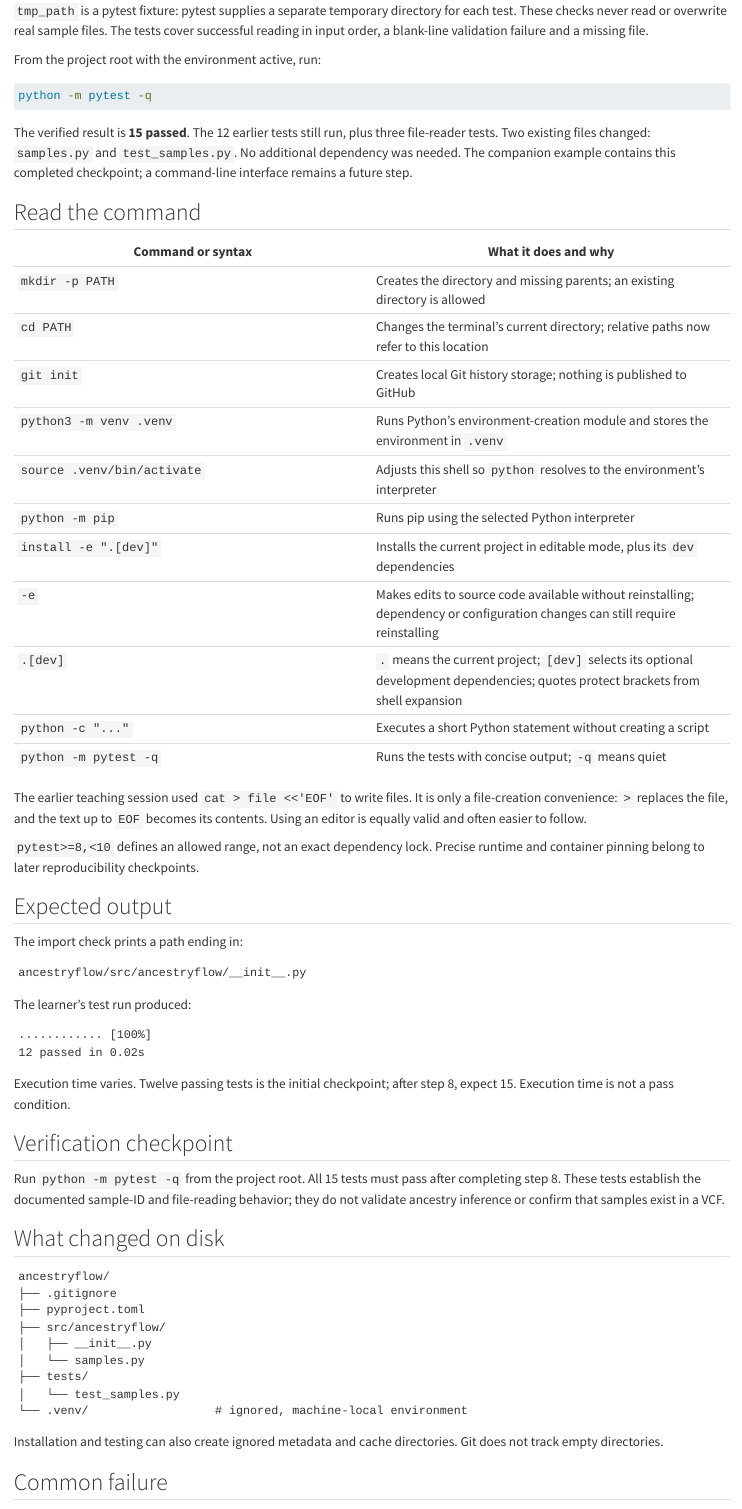
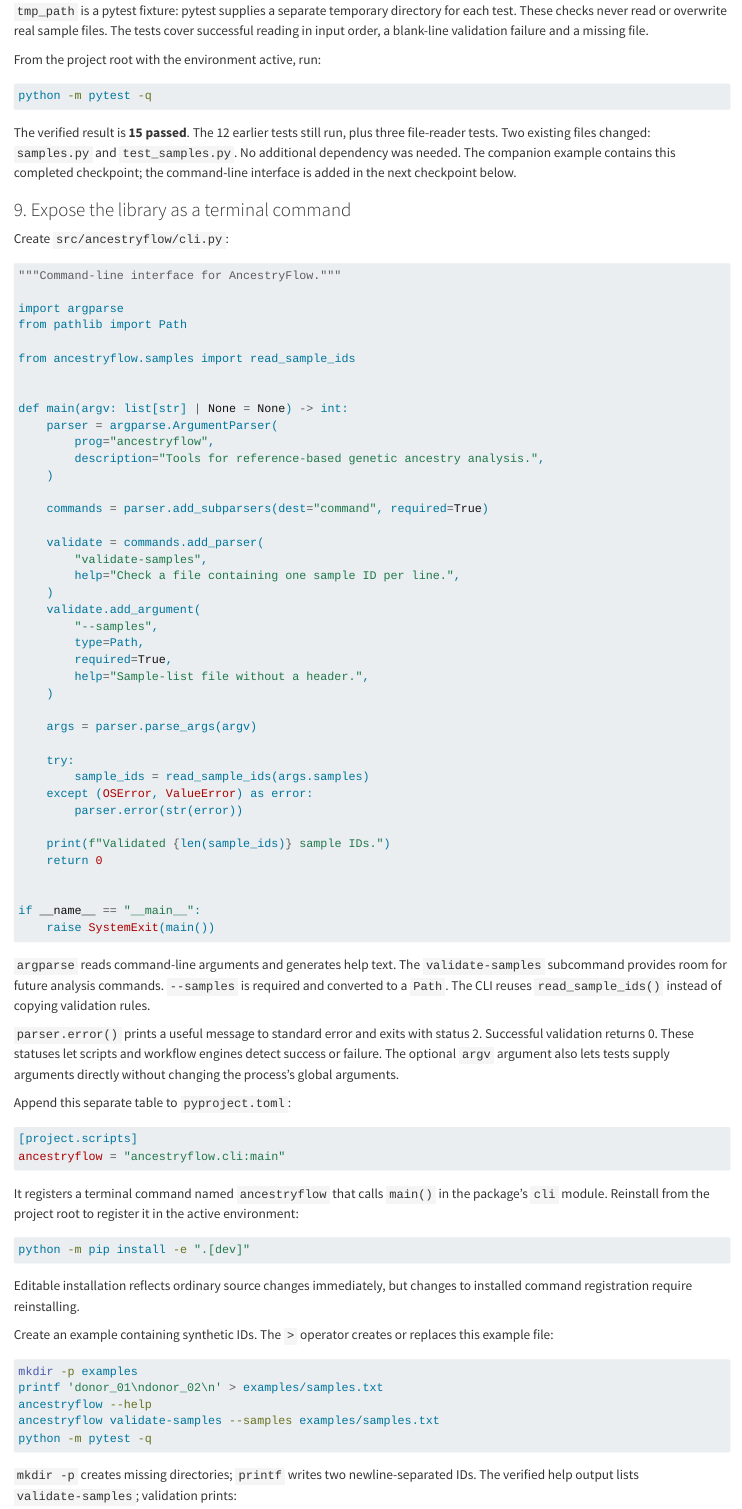
Before and after one commit to cjgunase/nextflow-for-biologists, a Quarto document (chapters/35-ancestryflow-reusable-software.qmd): the page in a window 1100 px wide, from 5910 px down. Rendered offline with R 4.5, knitr and Pandoc in place of Quarto, with nearby package versions; long lines of code are wrapped.

Commit message:
Document verified AncestryFlow CLI and installed command

````diff
--- a/chapters/35-ancestryflow-reusable-software.qmd
+++ b/chapters/35-ancestryflow-reusable-software.qmd
@@ -276,4 +276,84 @@
 python -m pytest -q
 ```
 
-The verified result is **15 passed**. The 12 earlier tests still run, plus three file-reader tests. Two existing files changed: `samples.py` and `test_samples.py`. No additional dependency was needed. The companion example contains this completed checkpoint; a command-line interface remains a future step.
+The verified result is **15 passed**. The 12 earlier tests still run, plus three file-reader tests. Two existing files changed: `samples.py` and `test_samples.py`. No additional dependency was needed. The companion example contains this completed checkpoint; the command-line interface is added in the next checkpoint below.
+
+### 9. Expose the library as a terminal command
+
+Create `src/ancestryflow/cli.py`:
+
+```python
+"""Command-line interface for AncestryFlow."""
+
+import argparse
+from pathlib import Path
+
+from ancestryflow.samples import read_sample_ids
+
+
+def main(argv: list[str] | None = None) -> int:
+    parser = argparse.ArgumentParser(
+        prog="ancestryflow",
+        description="Tools for reference-based genetic ancestry analysis.",
+    )
+
+    commands = parser.add_subparsers(dest="command", required=True)
+
+    validate = commands.add_parser(
+        "validate-samples",
+        help="Check a file containing one sample ID per line.",
+    )
+    validate.add_argument(
+        "--samples",
+        type=Path,
+        required=True,
+        help="Sample-list file without a header.",
+    )
+
+    args = parser.parse_args(argv)
+
+    try:
+        sample_ids = read_sample_ids(args.samples)
+    except (OSError, ValueError) as error:
+        parser.error(str(error))
+
+    print(f"Validated {len(sample_ids)} sample IDs.")
+    return 0
+
+
+if __name__ == "__main__":
+    raise SystemExit(main())
+```
+
+`argparse` reads command-line arguments and generates help text. The `validate-samples` subcommand provides room for future analysis commands. `--samples` is required and converted to a `Path`. The CLI reuses `read_sample_ids()` instead of copying validation rules.
+
+`parser.error()` prints a useful message to standard error and exits with status 2. Successful validation returns 0. These statuses let scripts and workflow engines detect success or failure. The optional `argv` argument also lets tests supply arguments directly without changing the process's global arguments.
+
+Append this separate table to `pyproject.toml`:
+
+```toml
+[project.scripts]
+ancestryflow = "ancestryflow.cli:main"
+```
+
+It registers a terminal command named `ancestryflow` that calls `main()` in the package's `cli` module. Reinstall from the project root to register it in the active environment:
+
+```bash
+python -m pip install -e ".[dev]"
+```
+
+Editable installation reflects ordinary source changes immediately, but changes to installed command registration require reinstalling.
+
+Create an example containing synthetic IDs. The `>` operator creates or replaces this example file:
+
+```bash
+mkdir -p examples
+printf 'donor_01\ndonor_02\n' > examples/samples.txt
+ancestryflow --help
+ancestryflow validate-samples --samples examples/samples.txt
+python -m pytest -q
+```
+
+`mkdir -p` creates missing directories; `printf` writes two newline-separated IDs. The verified help output lists `validate-samples`; validation prints:
+
+```text
@@ -327,4 +413,3 @@
 ├── pyproject.toml
 ├── src/ancestryflow/
 │   ├── __init__.py
-│   └── samples.py
--- /dev/null
+++ b/examples/ancestryflow/examples/samples.txt
@@ -0,0 +1,2 @@
+donor_01
+donor_02
--- /dev/null
+++ b/examples/ancestryflow/src/ancestryflow/cli.py
@@ -0,0 +1,40 @@
+"""Command-line interface for AncestryFlow."""
+
+import argparse
+from pathlib import Path
+
+from ancestryflow.samples import read_sample_ids
+
+
+def main(argv: list[str] | None = None) -> int:
+    parser = argparse.ArgumentParser(
+        prog="ancestryflow",
+        description="Tools for reference-based genetic ancestry analysis.",
+    )
+
+    commands = parser.add_subparsers(dest="command", required=True)
+
+    validate = commands.add_parser(
+        "validate-samples",
+        help="Check a file containing one sample ID per line.",
+    )
+    validate.add_argument(
+        "--samples",
+        type=Path,
+        required=True,
+        help="Sample-list file without a header.",
+    )
+
+    args = parser.parse_args(argv)
+
+    try:
+        sample_ids = read_sample_ids(args.samples)
+    except (OSError, ValueError) as error:
+        parser.error(str(error))
+
+    print(f"Validated {len(sample_ids)} sample IDs.")
+    return 0
+
+
+if __name__ == "__main__":
+    raise SystemExit(main())
````
Also changed, not shown: examples/ancestryflow/README.md, chapters/35-ancestryflow-reusable-software.qmd (15 more changed lines), 1 other file.
